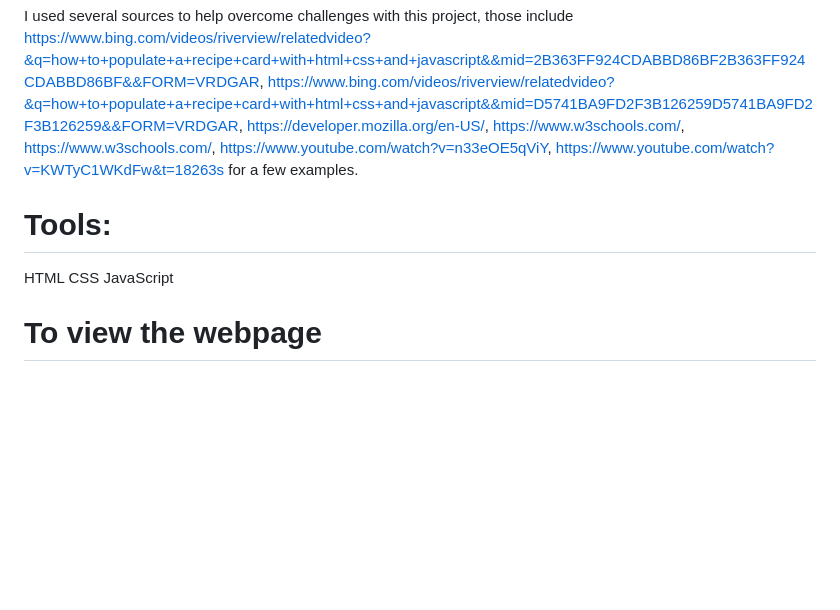
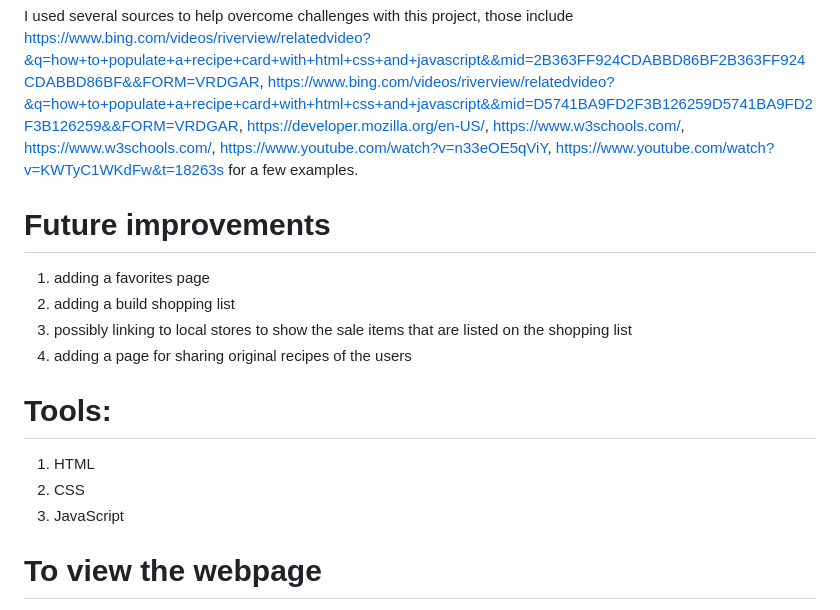
Before and after one commit to StephanieJones1015/Recipe-, a Markdown page: README.md, the part around the change. Rendered like a GitHub page; blank space fills up the shorter version.

```diff
--- a/README.md
+++ b/README.md
@@ -16,10 +16,16 @@ There were several challenges for me during this process. I struggled with makin
 # Sources:
 I used several sources to help overcome challenges with this project, those include https://www.bing.com/videos/riverview/relatedvideo?&q=how+to+populate+a+recipe+card+with+html+css+and+javascript&&mid=2B363FF924CDABBD86BF2B363FF924CDABBD86BF&&FORM=VRDGAR, https://www.bing.com/videos/riverview/relatedvideo?&q=how+to+populate+a+recipe+card+with+html+css+and+javascript&&mid=D5741BA9FD2F3B126259D5741BA9FD2F3B126259&&FORM=VRDGAR, https://developer.mozilla.org/en-US/, https://www.w3schools.com/, https://www.w3schools.com/, https://www.youtube.com/watch?v=n33eOE5qViY, https://www.youtube.com/watch?v=KWTyC1WKdFw&t=18263s for a few examples.
 
+# Future improvements
+1. adding a favorites page
+2. adding a build shopping list
+3. possibly linking to local stores to show the sale items that are listed on the shopping list
+4. adding a page for sharing original recipes of the users
+
 # Tools:
-HTML
-CSS
-JavaScript
+1. HTML
+2. CSS
+3. JavaScript
 
 # To view the webpage
 1. clone github
```
